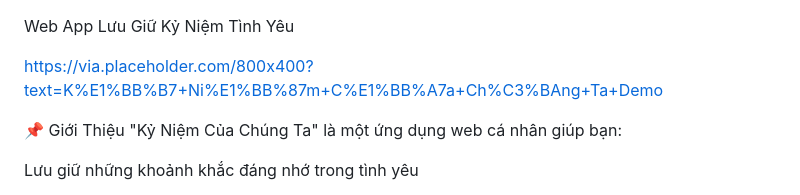
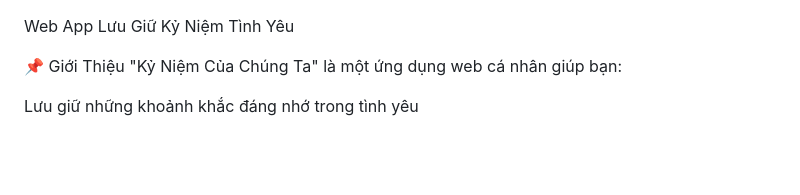
Before and after one commit to Kzi207/kiniem, a Markdown page: README.md, the part around the change. GitHub-like rendering; blank space fills up the shorter version.

```diff
--- a/README.md
+++ b/README.md
@@ -1,6 +1,4 @@
 Web App Lưu Giữ Kỷ Niệm Tình Yêu
-
-https://via.placeholder.com/800x400?text=K%E1%BB%B7+Ni%E1%BB%87m+C%E1%BB%A7a+Ch%C3%BAng+Ta+Demo
 
 📌 Giới Thiệu
 "Kỷ Niệm Của Chúng Ta" là một ứng dụng web cá nhân giúp bạn:
```
